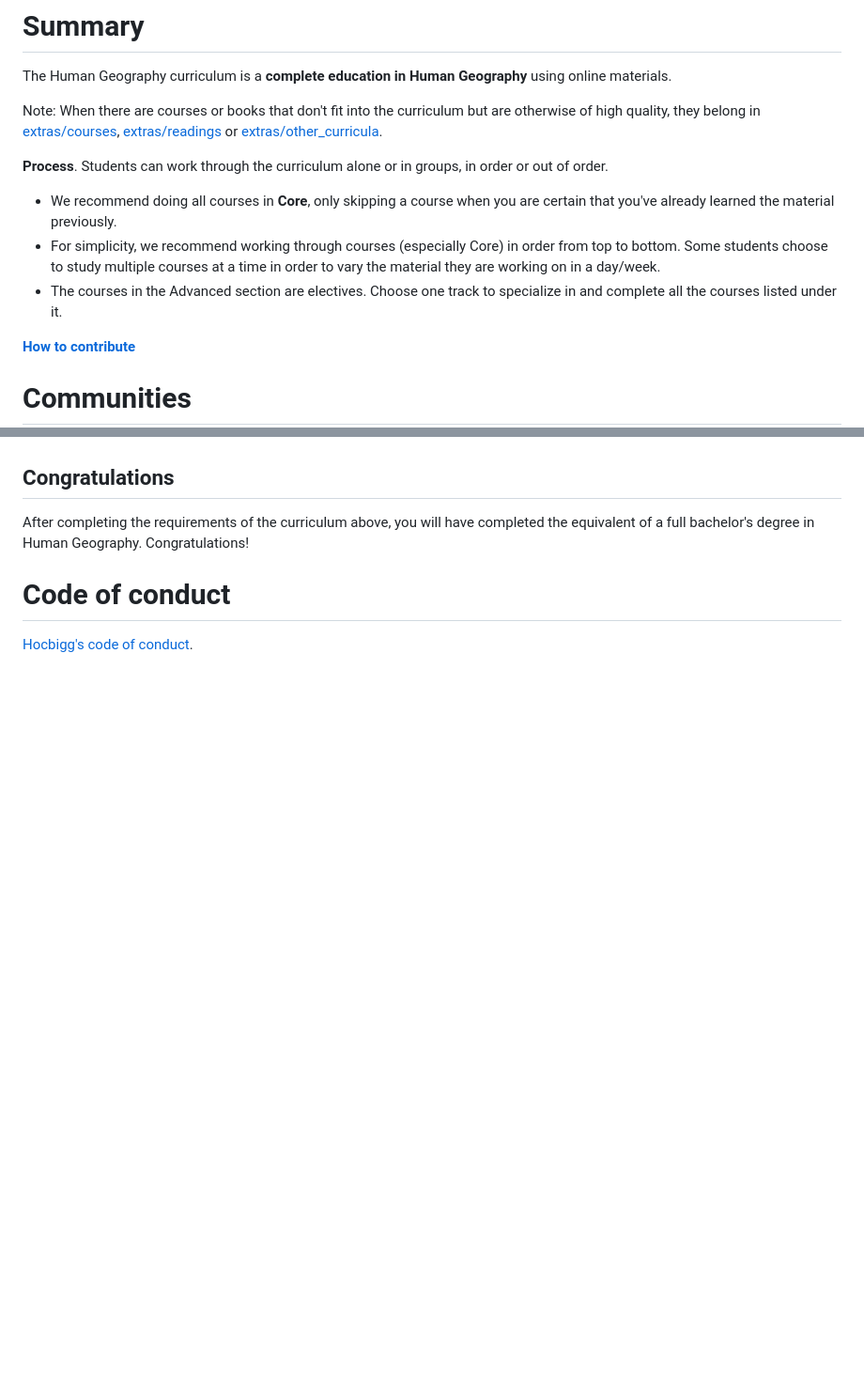
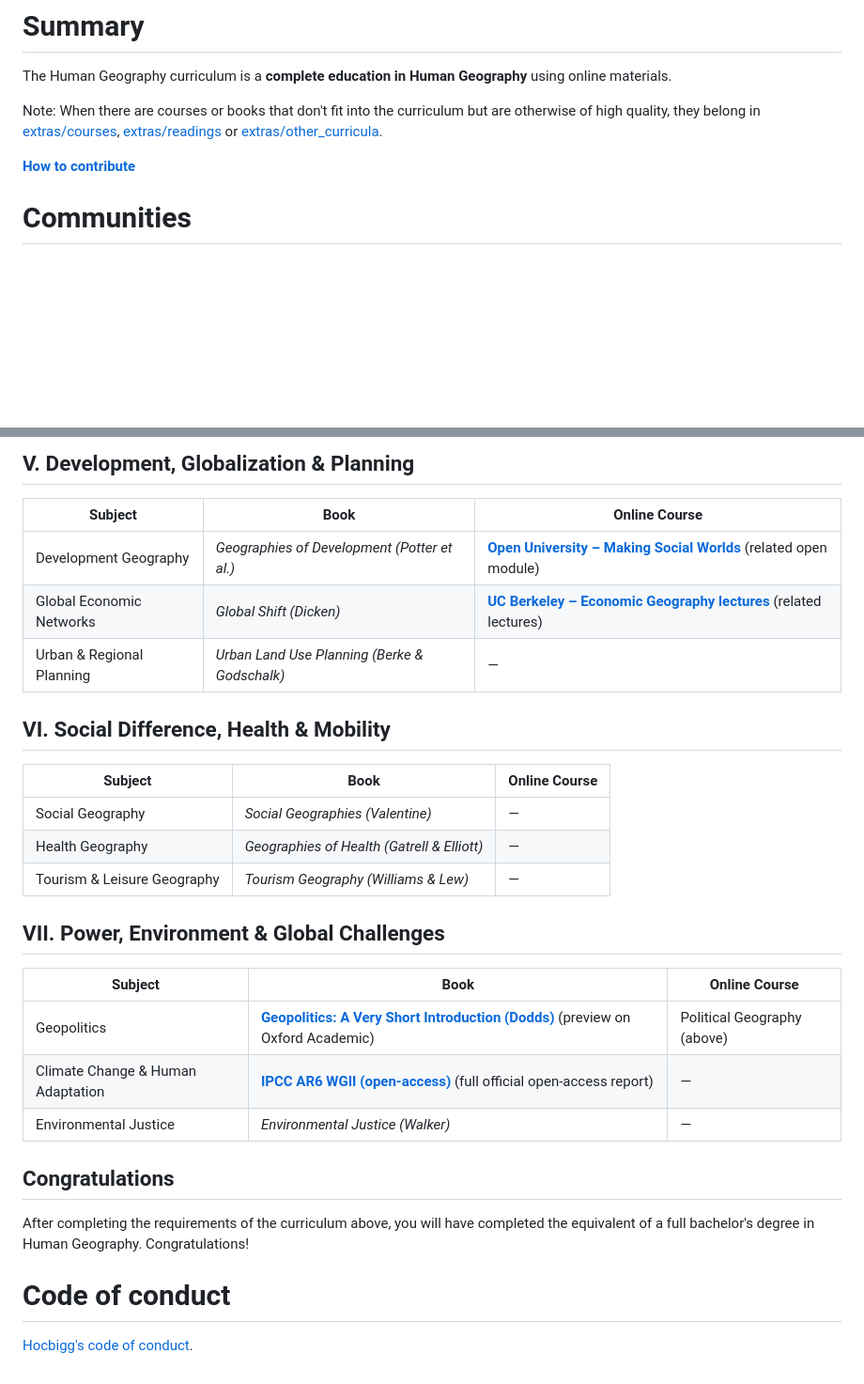
Before and after one commit to hocbigg/human-geography, a Markdown page: README.md, 2 parts joined by grey strips. Shown at 94% size. Rendered like a GitHub page; blank space fills up the shorter version.

```diff
--- a/README.md
+++ b/README.md
@@ -25,12 +25,6 @@ The Human Geography curriculum is a **complete education in Human Geography** us
 Note: When there are courses or books that don't fit into the curriculum but are otherwise of high quality,
 they belong in [extras/courses](extras/courses.md), [extras/readings](extras/readings.md) or [extras/other_curricula](extras/other_curricula.md).
 
-**Process**. Students can work through the curriculum alone or in groups, in order or out of order.
-
-- We recommend doing all courses in **Core**, only skipping a course when you are certain that you've already learned the material previously.
-- For simplicity, we recommend working through courses (especially Core) in order from top to bottom. Some students choose to study multiple courses at a time in order to vary the material they are working on in a day/week.
-- The courses in the Advanced section are electives. Choose one track to specialize in and complete all the courses listed under it.
-
 **[How to contribute](/CONTRIBUTING.html)**
 
 # Communities
@@ -106,3 +122,27 @@ they belong in [extras/courses](extras/courses.md), [extras/readings](extras/rea
+## V. Development, Globalization & Planning
+
+| Subject | Book | Online Course |
+| --- | --- | --- |
+| Development Geography | *Geographies of Development (Potter et al.)* | **[Open University – Making Social Worlds](https://www.open.edu/openlearn/society-politics-law/making-social-worlds/content-section-0)** (related open module) |
+| Global Economic Networks | *Global Shift (Dicken)* | **[UC Berkeley – Economic Geography lectures](https://www.classcentral.com/course/edx-introduction-to-ap-human-geography-8247)** (related lectures) |
+| Urban & Regional Planning | *Urban Land Use Planning (Berke & Godschalk)* | — |
+
+## VI. Social Difference, Health & Mobility
+
+| Subject | Book | Online Course |
+| --- | --- | --- |
+| Social Geography | *Social Geographies (Valentine)* | — |
+| Health Geography | *Geographies of Health (Gatrell & Elliott)* | — |
+| Tourism & Leisure Geography | *Tourism Geography (Williams & Lew)* | — |
+
+## VII. Power, Environment & Global Challenges
+
+| Subject | Book | Online Course |
+| --- | --- | --- |
+| Geopolitics | **[Geopolitics: A Very Short Introduction (Dodds)](https://academic.oup.com/book/284/chapter/135248822)** (preview on Oxford Academic) | Political Geography (above) |
+| Climate Change & Human Adaptation | **[IPCC AR6 WGII (open-access)](https://www.ipcc.ch/report/sixth-assessment-report-working-group-ii/)** (full official open-access report) | — |
+| Environmental Justice | *Environmental Justice (Walker)* | — |
+
 
 ## Congratulations
 
```
Also changed, not shown: other parts of README.md (+65 -43 lines).
